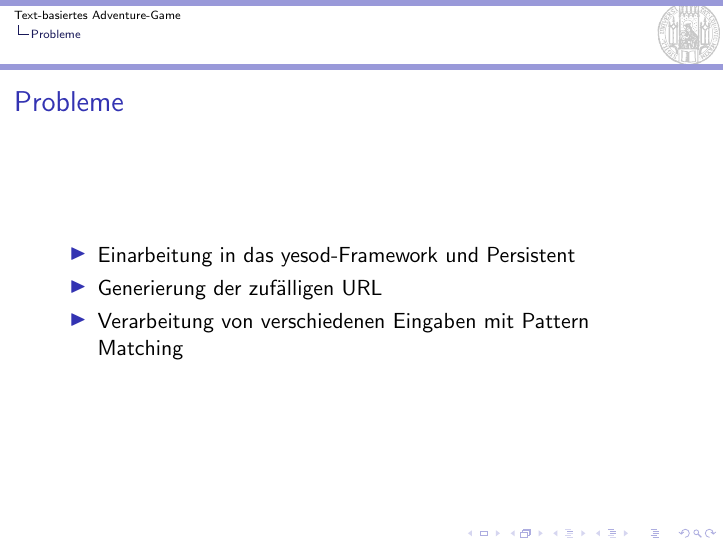
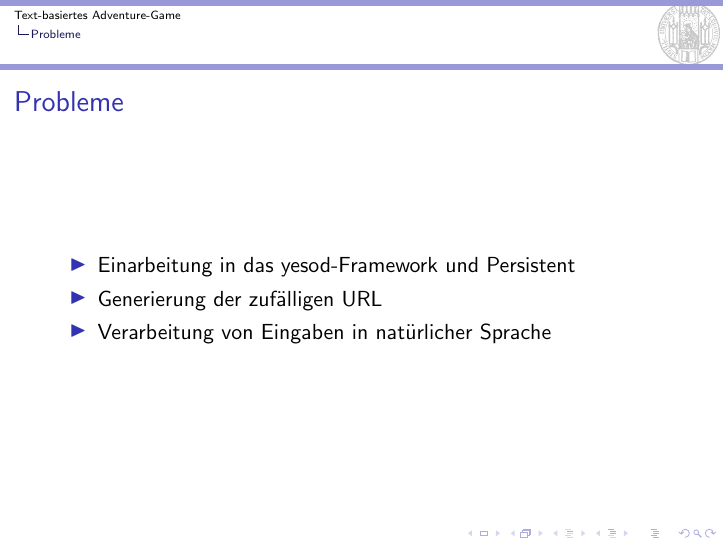
Before and after one commit to total-git/missingno, LaTeX slides (presentation/presentation.tex): page 43 of 57. Compiled offline with pdfLaTeX.

Commit message:
minor finalization

```diff
--- a/presentation/presentation.tex
+++ b/presentation/presentation.tex
@@ -216,7 +216,7 @@ data Action = Go | Use | Open | Examine | PickUp |
   \begin{itemize}
     \item Einarbeitung in das yesod-Framework und Persistent
     \item Generierung der zufälligen URL
-    \item Verarbeitung von verschiedenen Eingaben mit Pattern Matching
+    \item Verarbeitung von Eingaben in natürlicher Sprache
   \end{itemize}
 \end{frame}
 % ---
```
